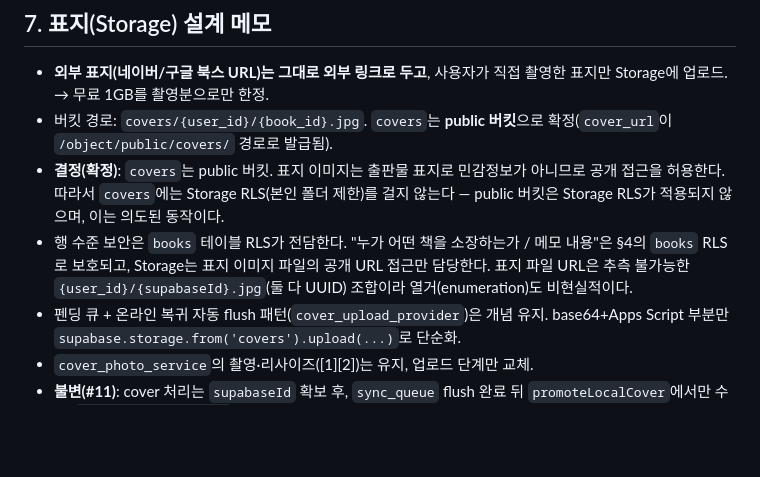
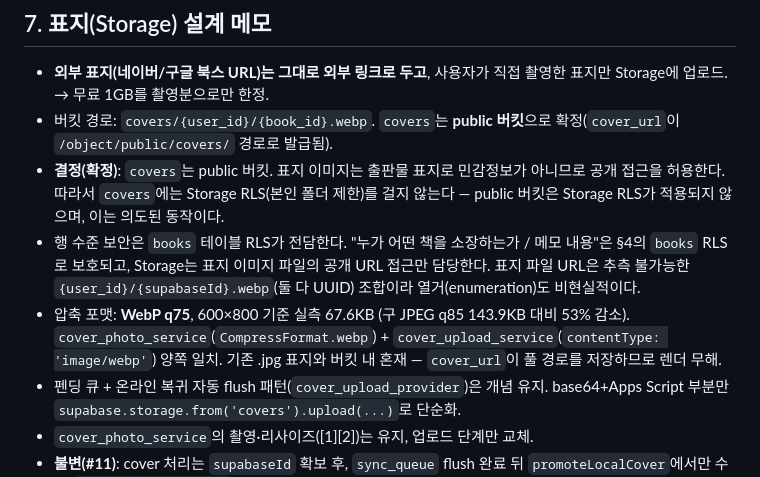
Before and after one commit to giltongit/classicshelf, a Markdown page: 공통_아키텍처.md, the part around the change. Rendered like a GitHub page; blank space fills up the shorter version.

Commit message:
docs: 표지 WebP q75 전환 반영 (§7)
Co-Authored-By: Claude Sonnet 4.6 <noreply@anthropic.com>

```diff
--- a/공통_아키텍처.md
+++ b/공통_아키텍처.md
@@ -201,9 +201,10 @@ class KoreaLibraryRepository implements LibraryRepository { /* ... */ }
 ## 7. 표지(Storage) 설계 메모
 
 - **외부 표지(네이버/구글 북스 URL)는 그대로 외부 링크로 두고**, 사용자가 직접 촬영한 표지만 Storage에 업로드. → 무료 1GB를 촬영분으로만 한정.
-- 버킷 경로: `covers/{user_id}/{book_id}.jpg`. `covers`는 **public 버킷**으로 확정(`cover_url`이 `/object/public/covers/` 경로로 발급됨).
+- 버킷 경로: `covers/{user_id}/{book_id}.webp`. `covers`는 **public 버킷**으로 확정(`cover_url`이 `/object/public/covers/` 경로로 발급됨).
 - **결정(확정)**: `covers`는 public 버킷. 표지 이미지는 출판물 표지로 민감정보가 아니므로 공개 접근을 허용한다. 따라서 `covers`에는 Storage RLS(본인 폴더 제한)를 걸지 않는다 — public 버킷은 Storage RLS가 적용되지 않으며, 이는 의도된 동작이다.
-- 행 수준 보안은 `books` 테이블 RLS가 전담한다. "누가 어떤 책을 소장하는가 / 메모 내용"은 §4의 `books` RLS로 보호되고, Storage는 표지 이미지 파일의 공개 URL 접근만 담당한다. 표지 파일 URL은 추측 불가능한 `{user_id}/{supabaseId}.jpg`(둘 다 UUID) 조합이라 열거(enumeration)도 비현실적이다.
+- 행 수준 보안은 `books` 테이블 RLS가 전담한다. "누가 어떤 책을 소장하는가 / 메모 내용"은 §4의 `books` RLS로 보호되고, Storage는 표지 이미지 파일의 공개 URL 접근만 담당한다. 표지 파일 URL은 추측 불가능한 `{user_id}/{supabaseId}.webp`(둘 다 UUID) 조합이라 열거(enumeration)도 비현실적이다.
+- 압축 포맷: **WebP q75**, 600×800 기준 실측 67.6KB (구 JPEG q85 143.9KB 대비 53% 감소). `cover_photo_service`(`CompressFormat.webp`) + `cover_upload_service`(`contentType: 'image/webp'`) 양쪽 일치. 기존 .jpg 표지와 버킷 내 혼재 — `cover_url`이 풀 경로를 저장하므로 렌더 무해.
 - 펜딩 큐 + 온라인 복귀 자동 flush 패턴(`cover_upload_provider`)은 개념 유지. base64+Apps Script 부분만 `supabase.storage.from('covers').upload(...)`로 단순화.
 - `cover_photo_service`의 촬영·리사이즈([1][2])는 유지, 업로드 단계만 교체.
 - **불변(#11)**: cover 처리는 `supabaseId` 확보 후, `sync_queue` flush 완료 뒤 `promoteLocalCover`에서만 수행. `CoverUploadNotifier`에 독립 connectivity 구독 추가 금지(race 유발).
```
